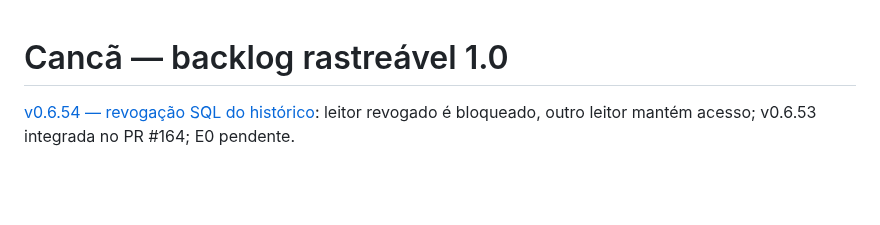
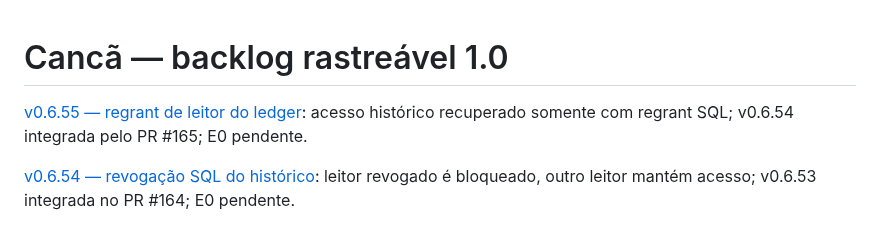
Before and after one commit to brunosfs-droid/orizonit-p01-discovery-framework, a Markdown page: docs/BACKLOG_1.0.md, the part around the change. GitHub-like rendering; blank space fills up the shorter version.

Commit message:
docs(alpha): track v0.6.55 and v0.6.54 integration

```diff
--- a/docs/BACKLOG_1.0.md
+++ b/docs/BACKLOG_1.0.md
@@ -1,4 +1,6 @@
 # Cancã — backlog rastreável 1.0
+
+[v0.6.55 — regrant de leitor do ledger](WORKSPACE_LEDGER_READER_REGRANT_v0.6.55.md): acesso histórico recuperado somente com regrant SQL; v0.6.54 integrada pelo PR #165; E0 pendente.
 
 [v0.6.54 — revogação SQL do histórico](WORKSPACE_LEDGER_READER_REVOCATION_v0.6.54.md): leitor revogado é bloqueado, outro leitor mantém acesso; v0.6.53 integrada no PR #164; E0 pendente.
 
```
